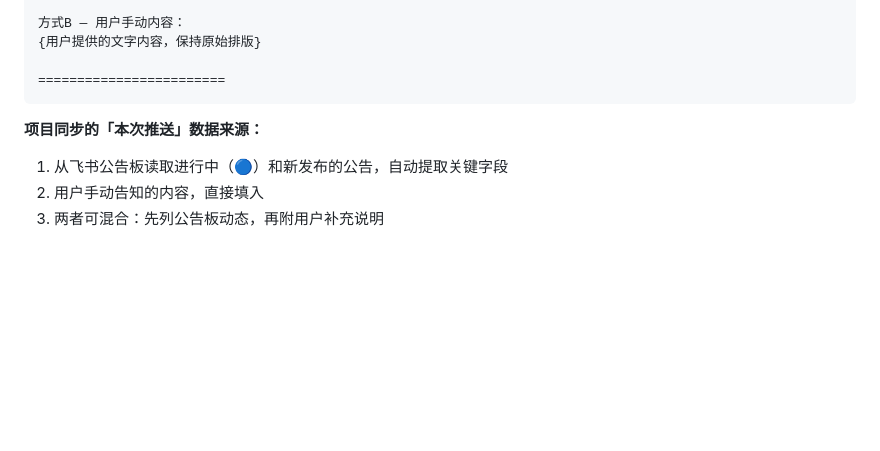
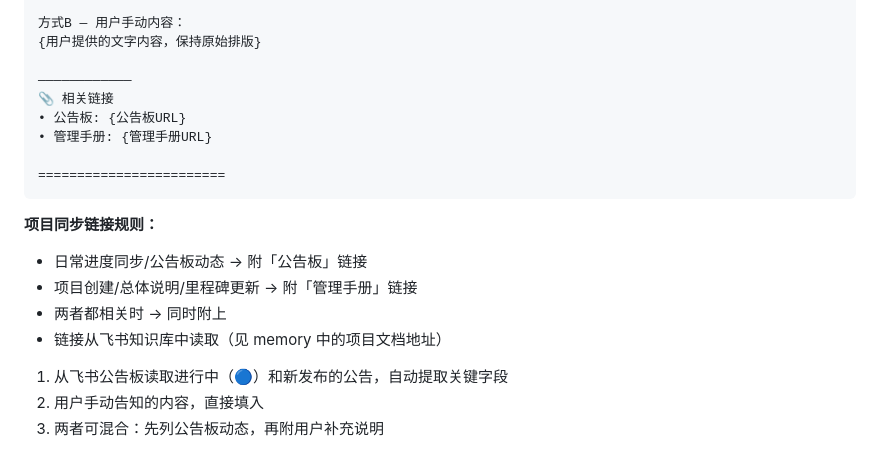
Before and after one commit to xueayi/TaskNya, a Markdown page: skills/tasknya-qq-broadcast/SKILL.md, the part around the change. GitHub-like rendering; blank space fills up the shorter version.

Commit message:
update skill

````diff
--- a/skills/tasknya-qq-broadcast/SKILL.md
+++ b/skills/tasknya-qq-broadcast/SKILL.md
@@ -88,10 +88,19 @@ description: "通过 TaskNya 的通用 Webhook 广播 QQ 消息。用户给出 A
 方式B — 用户手动内容：
 {用户提供的文字内容，保持原始排版}
 
+————————————
+📎 相关链接
+• 公告板: {公告板URL}
+• 管理手册: {管理手册URL}
+
 ========================
 ```
 
-**项目同步的「本次推送」数据来源：**
+**项目同步链接规则：**
+- 日常进度同步/公告板动态 → 附「公告板」链接
+- 项目创建/总体说明/里程碑更新 → 附「管理手册」链接
+- 两者都相关时 → 同时附上
+- 链接从飞书知识库中读取（见 memory 中的项目文档地址）
 1. 从飞书公告板读取进行中（🔵）和新发布的公告，自动提取关键字段
 2. 用户手动告知的内容，直接填入
 3. 两者可混合：先列公告板动态，再附用户补充说明
````
